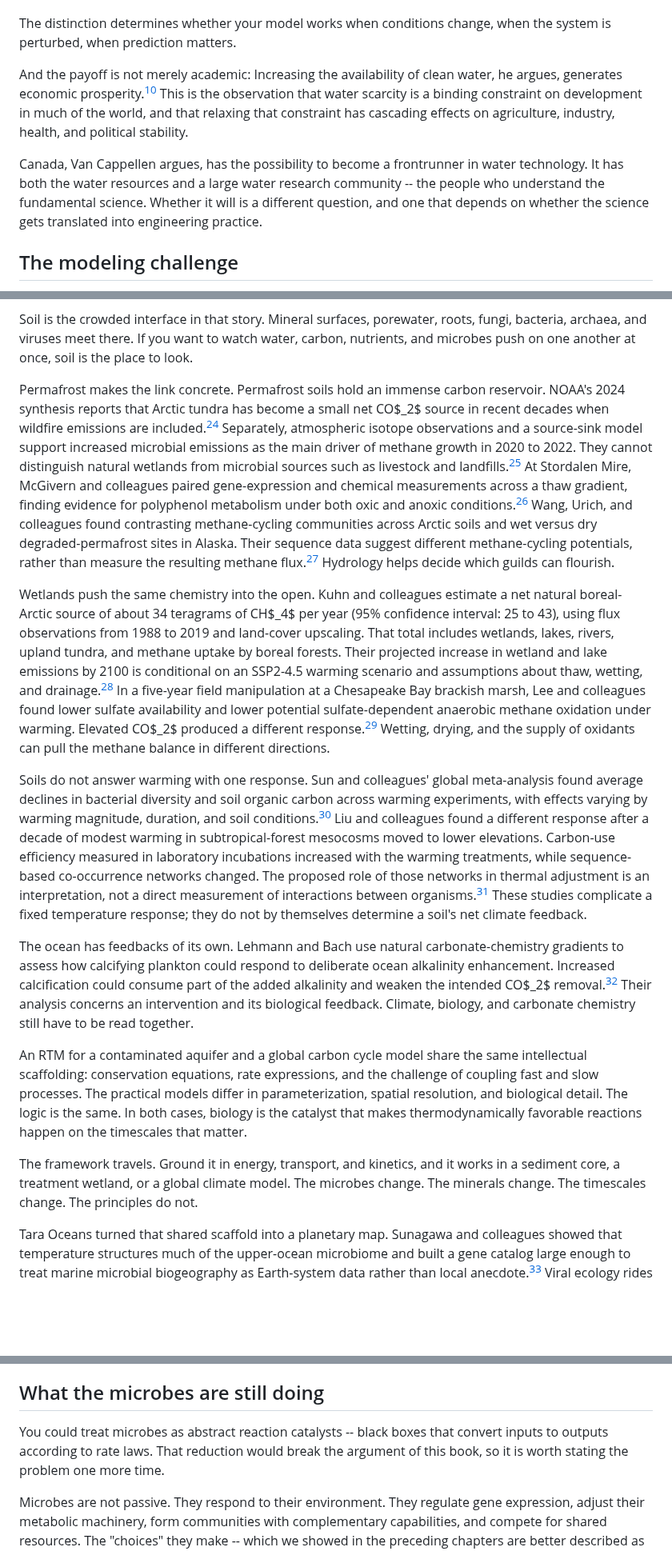
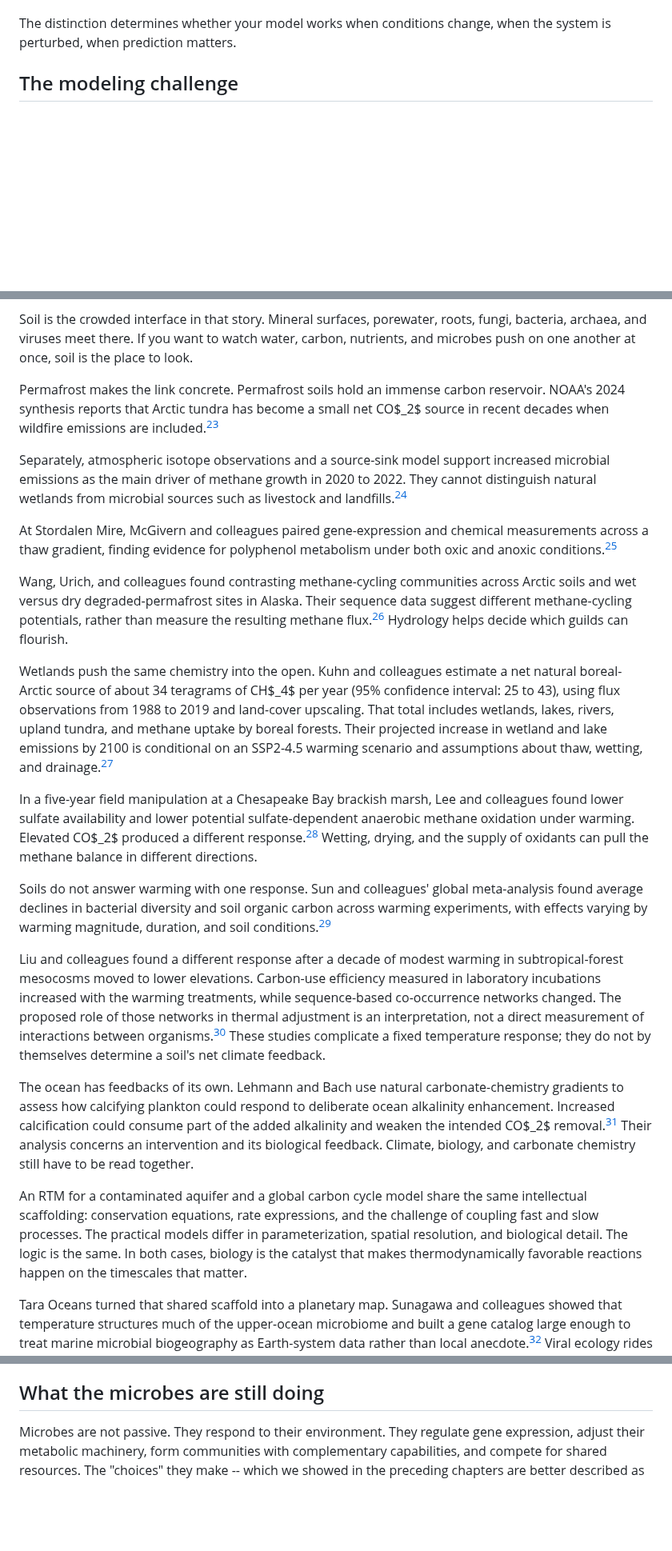
Before and after one commit to pycckuu/the-book, a Markdown page: chapters/10-the-water-planet.md, 3 parts joined by grey strips. Shown at 80% size. GitHub-like rendering; blank space fills up the shorter version.

Commit message:
docs(book): clarify chapter ten evidence boundaries
Group climate evidence with its methods and limits and remove repeated framing in both languages. Preserve the modeling prerequisites, moving-pulse section and later Canada application.

```diff
--- a/chapters/10-the-water-planet.md
+++ b/chapters/10-the-water-planet.md
@@ -33,10 +33,6 @@ The traditional engineering approach to water treatment works like this: charact
 The geomicrobiology approach starts from the other end. It asks: what organisms are present? What reactions are thermodynamically favorable under local conditions? What are the kinetic constraints? How does the community adapt when conditions change? The biology is not a black box. It is the mechanism. And because the mechanism rests on the same thermodynamic and kinetic principles we have been developing throughout this book, the model has a better chance to generalize. A model calibrated on one aquifer may transfer to another where the same constraints dominate, not because the organisms are the same; that transfer still has to be tested against site data.
 
 The distinction determines whether your model works when conditions change, when the system is perturbed, when prediction matters.
-
-And the payoff is not merely academic: Increasing the availability of clean water, he argues, generates economic prosperity.[^vancappellen2016] This is the observation that water scarcity is a binding constraint on development in much of the world, and that relaxing that constraint has cascading effects on agriculture, industry, health, and political stability.
-
-Canada, Van Cappellen argues, has the possibility to become a frontrunner in water technology. It has both the water resources and a large water research community -- the people who understand the fundamental science. Whether it will is a different question, and one that depends on whether the science gets translated into engineering practice.
 
 ## The modeling challenge
 
@@ -92,17 +88,25 @@ The major greenhouse gases, CO$_2$, methane, and nitrous oxide, move through the
 
 Soil is the crowded interface in that story. Mineral surfaces, porewater, roots, fungi, bacteria, archaea, and viruses meet there. If you want to watch water, carbon, nutrients, and microbes push on one another at once, soil is the place to look.
 
-Permafrost makes the link concrete. Permafrost soils hold an immense carbon reservoir. NOAA's 2024 synthesis reports that Arctic tundra has become a small net CO$_2$ source in recent decades when wildfire emissions are included.[^noaa2024] Separately, atmospheric isotope observations and a source-sink model support increased microbial emissions as the main driver of methane growth in 2020 to 2022. They cannot distinguish natural wetlands from microbial sources such as livestock and landfills.[^michel2024] At Stordalen Mire, McGivern and colleagues paired gene-expression and chemical measurements across a thaw gradient, finding evidence for polyphenol metabolism under both oxic and anoxic conditions.[^northen2024] Wang, Urich, and colleagues found contrasting methane-cycling communities across Arctic soils and wet versus dry degraded-permafrost sites in Alaska. Their sequence data suggest different methane-cycling potentials, rather than measure the resulting methane flux.[^urich2025] Hydrology helps decide which guilds can flourish.
+Permafrost makes the link concrete. Permafrost soils hold an immense carbon reservoir. NOAA's 2024 synthesis reports that Arctic tundra has become a small net CO$_2$ source in recent decades when wildfire emissions are included.[^noaa2024]
 
-Wetlands push the same chemistry into the open. Kuhn and colleagues estimate a net natural boreal-Arctic source of about 34 teragrams of CH$_4$ per year (95% confidence interval: 25 to 43), using flux observations from 1988 to 2019 and land-cover upscaling. That total includes wetlands, lakes, rivers, upland tundra, and methane uptake by boreal forests. Their projected increase in wetland and lake emissions by 2100 is conditional on an SSP2-4.5 warming scenario and assumptions about thaw, wetting, and drainage.[^kuhn2025] In a five-year field manipulation at a Chesapeake Bay brackish marsh, Lee and colleagues found lower sulfate availability and lower potential sulfate-dependent anaerobic methane oxidation under warming. Elevated CO$_2$ produced a different response.[^lee2025] Wetting, drying, and the supply of oxidants can pull the methane balance in different directions.
+Separately, atmospheric isotope observations and a source-sink model support increased microbial emissions as the main driver of methane growth in 2020 to 2022. They cannot distinguish natural wetlands from microbial sources such as livestock and landfills.[^michel2024]
 
-Soils do not answer warming with one response. Sun and colleagues' global meta-analysis found average declines in bacterial diversity and soil organic carbon across warming experiments, with effects varying by warming magnitude, duration, and soil conditions.[^sun2025] Liu and colleagues found a different response after a decade of modest warming in subtropical-forest mesocosms moved to lower elevations. Carbon-use efficiency measured in laboratory incubations increased with the warming treatments, while sequence-based co-occurrence networks changed. The proposed role of those networks in thermal adjustment is an interpretation, not a direct measurement of interactions between organisms.[^liu2025] These studies complicate a fixed temperature response; they do not by themselves determine a soil's net climate feedback.
+At Stordalen Mire, McGivern and colleagues paired gene-expression and chemical measurements across a thaw gradient, finding evidence for polyphenol metabolism under both oxic and anoxic conditions.[^northen2024]
+
+Wang, Urich, and colleagues found contrasting methane-cycling communities across Arctic soils and wet versus dry degraded-permafrost sites in Alaska. Their sequence data suggest different methane-cycling potentials, rather than measure the resulting methane flux.[^urich2025] Hydrology helps decide which guilds can flourish.
+
+Wetlands push the same chemistry into the open. Kuhn and colleagues estimate a net natural boreal-Arctic source of about 34 teragrams of CH$_4$ per year (95% confidence interval: 25 to 43), using flux observations from 1988 to 2019 and land-cover upscaling. That total includes wetlands, lakes, rivers, upland tundra, and methane uptake by boreal forests. Their projected increase in wetland and lake emissions by 2100 is conditional on an SSP2-4.5 warming scenario and assumptions about thaw, wetting, and drainage.[^kuhn2025]
+
+In a five-year field manipulation at a Chesapeake Bay brackish marsh, Lee and colleagues found lower sulfate availability and lower potential sulfate-dependent anaerobic methane oxidation under warming. Elevated CO$_2$ produced a different response.[^lee2025] Wetting, drying, and the supply of oxidants can pull the methane balance in different directions.
+
+Soils do not answer warming with one response. Sun and colleagues' global meta-analysis found average declines in bacterial diversity and soil organic carbon across warming experiments, with effects varying by warming magnitude, duration, and soil conditions.[^sun2025]
+
+Liu and colleagues found a different response after a decade of modest warming in subtropical-forest mesocosms moved to lower elevations. Carbon-use efficiency measured in laboratory incubations increased with the warming treatments, while sequence-based co-occurrence networks changed. The proposed role of those networks in thermal adjustment is an interpretation, not a direct measurement of interactions between organisms.[^liu2025] These studies complicate a fixed temperature response; they do not by themselves determine a soil's net climate feedback.
 
 The ocean has feedbacks of its own. Lehmann and Bach use natural carbonate-chemistry gradients to assess how calcifying plankton could respond to deliberate ocean alkalinity enhancement. Increased calcification could consume part of the added alkalinity and weaken the intended CO$_2$ removal.[^lehmannbach2025] Their analysis concerns an intervention and its biological feedback. Climate, biology, and carbonate chemistry still have to be read together.
 
 An RTM for a contaminated aquifer and a global carbon cycle model share the same intellectual scaffolding: conservation equations, rate expressions, and the challenge of coupling fast and slow processes. The practical models differ in parameterization, spatial resolution, and biological detail. The logic is the same. In both cases, biology is the catalyst that makes thermodynamically favorable reactions happen on the timescales that matter.
-
-The framework travels. Ground it in energy, transport, and kinetics, and it works in a sediment core, a treatment wetland, or a global climate model. The microbes change. The minerals change. The timescales change. The principles do not.
 
 Tara Oceans turned that shared scaffold into a planetary map. Sunagawa and colleagues showed that temperature structures much of the upper-ocean microbiome and built a gene catalog large enough to treat marine microbial biogeography as Earth-system data rather than local anecdote.[^sunagawa2015] Viral ecology rides on that host landscape.
 
@@ -119,8 +123,6 @@ Cold-seep metagenomics raises the same functional question in sediments. Wang an
 Microbes do not run the planet alone. Their parasites can redirect carbon, move genes, and alter which metabolisms dominate; the size of those effects depends on the system. Where those interactions drive the process we want to predict, leaving viruses out drops a trophic layer.
 
 ## What the microbes are still doing
-
-You could treat microbes as abstract reaction catalysts -- black boxes that convert inputs to outputs according to rate laws. That reduction would break the argument of this book, so it is worth stating the problem one more time.
 
 Microbes are not passive. They respond to their environment. They regulate gene expression, adjust their metabolic machinery, form communities with complementary capabilities, and compete for shared resources. The "choices" they make -- which we showed in the preceding chapters are better described as emergent consequences of thermodynamic and kinetic constraints -- determine which reactions dominate in a given environment.
 
```
Also changed, not shown: 1 other file.
